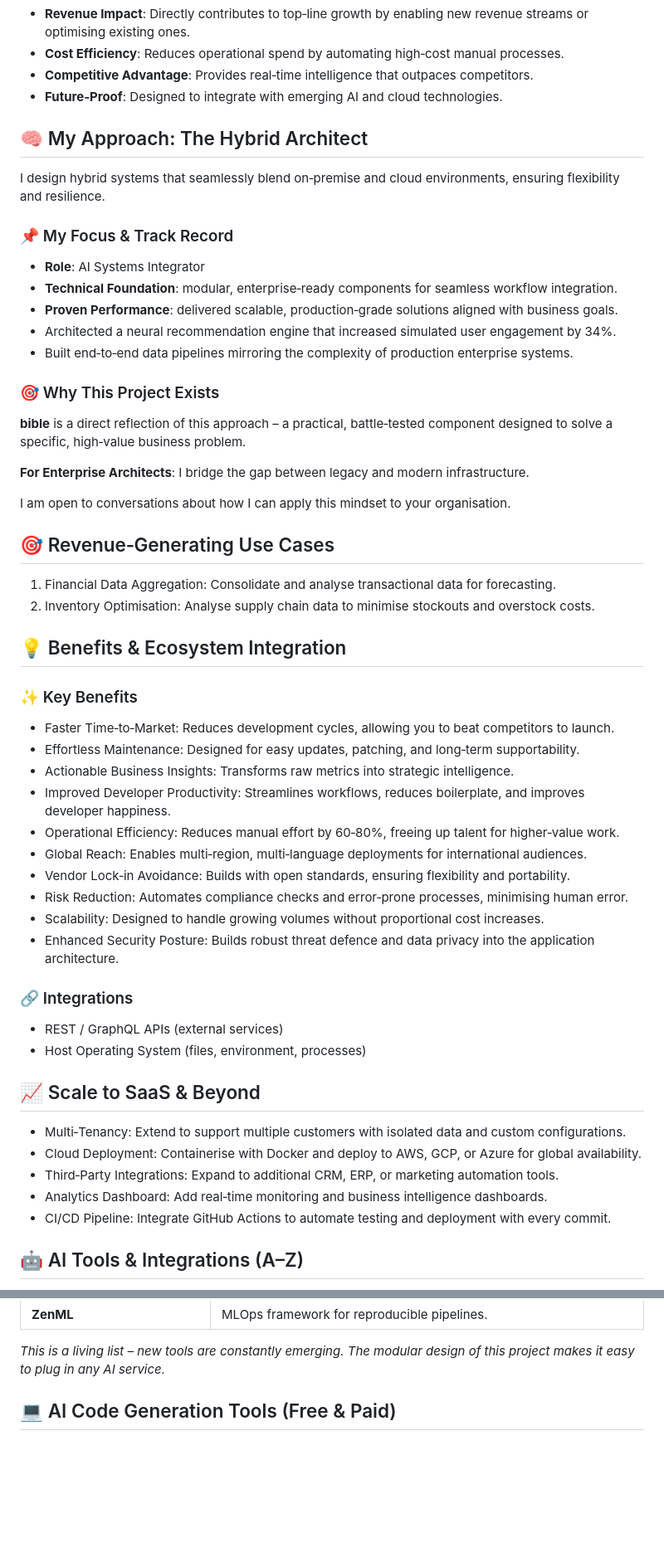
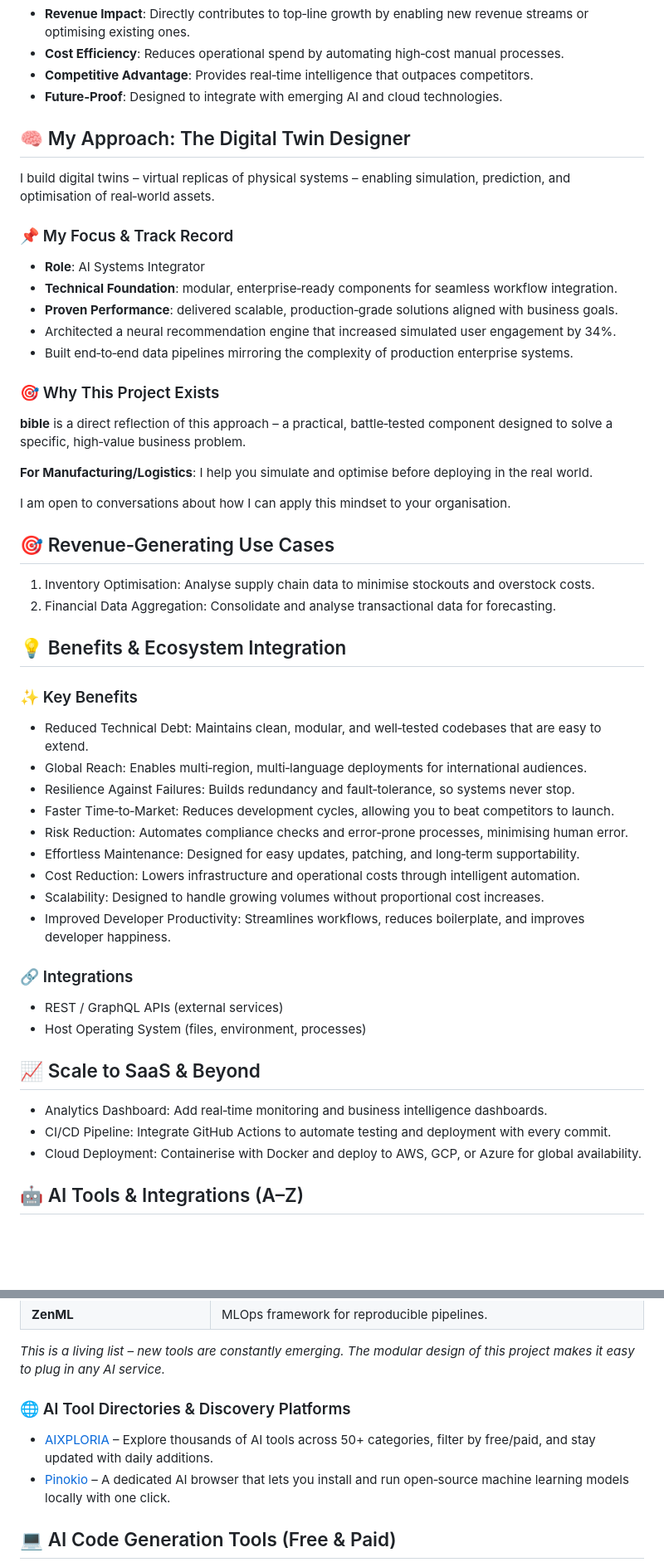
Before and after one commit to petemits/bible, a Markdown page: README.md, 2 parts joined by grey strips. Shown at 83% size. Drawn GitHub-style; blank space fills up the shorter version.

```diff
--- a/README.md
+++ b/README.md
@@ -24,9 +44,9 @@ MULTI-DOCUMENT REAL-TIME CONVERSATION SYSTEM
 - **Competitive Advantage**: Provides real‑time intelligence that outpaces competitors.
 - **Future‑Proof**: Designed to integrate with emerging AI and cloud technologies.
 
-## 🧠 My Approach: The Hybrid Architect
+## 🧠 My Approach: The Digital Twin Designer
 
-I design hybrid systems that seamlessly blend on‑premise and cloud environments, ensuring flexibility and resilience.
+I build digital twins – virtual replicas of physical systems – enabling simulation, prediction, and optimisation of real‑world assets.
 
 ### 📌 My Focus & Track Record
 - **Role**: AI Systems Integrator
@@ -38,27 +58,26 @@ I design hybrid systems that seamlessly blend on‑premise and cloud environment
 ### 🎯 Why This Project Exists
 **bible** is a direct reflection of this approach – a practical, battle‑tested component designed to solve a specific, high‑value business problem.
 
-**For Enterprise Architects**: I bridge the gap between legacy and modern infrastructure.
+**For Manufacturing/Logistics**: I help you simulate and optimise before deploying in the real world.
 
 I am open to conversations about how I can apply this mindset to your organisation.
 ## 🎯 Revenue‑Generating Use Cases
 
-1. Financial Data Aggregation: Consolidate and analyse transactional data for forecasting.
-2. Inventory Optimisation: Analyse supply chain data to minimise stockouts and overstock costs.
+1. Inventory Optimisation: Analyse supply chain data to minimise stockouts and overstock costs.
+2. Financial Data Aggregation: Consolidate and analyse transactional data for forecasting.
 
 ## 💡 Benefits & Ecosystem Integration
 
 ### ✨ Key Benefits
+- Reduced Technical Debt: Maintains clean, modular, and well‑tested codebases that are easy to extend.
+- Global Reach: Enables multi‑region, multi‑language deployments for international audiences.
+- Resilience Against Failures: Builds redundancy and fault‑tolerance, so systems never stop.
 - Faster Time‑to‑Market: Reduces development cycles, allowing you to beat competitors to launch.
+- Risk Reduction: Automates compliance checks and error‑prone processes, minimising human error.
 - Effortless Maintenance: Designed for easy updates, patching, and long‑term supportability.
-- Actionable Business Insights: Transforms raw metrics into strategic intelligence.
+- Cost Reduction: Lowers infrastructure and operational costs through intelligent automation.
+- Scalability: Designed to handle growing volumes without proportional cost increases.
 - Improved Developer Productivity: Streamlines workflows, reduces boilerplate, and improves developer happiness.
-- Operational Efficiency: Reduces manual effort by 60‑80%, freeing up talent for higher‑value work.
-- Global Reach: Enables multi‑region, multi‑language deployments for international audiences.
-- Vendor Lock‑in Avoidance: Builds with open standards, ensuring flexibility and portability.
-- Risk Reduction: Automates compliance checks and error‑prone processes, minimising human error.
-- Scalability: Designed to handle growing volumes without proportional cost increases.
-- Enhanced Security Posture: Builds robust threat defence and data privacy into the application architecture.
 
 ### 🔗 Integrations
 - REST / GraphQL APIs (external services)
@@ -66,11 +85,9 @@ I am open to conversations about how I can apply this mindset to your organisati
 
 ## 📈 Scale to SaaS & Beyond
 
-- Multi‑Tenancy: Extend to support multiple customers with isolated data and custom configurations.
-- Cloud Deployment: Containerise with Docker and deploy to AWS, GCP, or Azure for global availability.
-- Third‑Party Integrations: Expand to additional CRM, ERP, or marketing automation tools.
 - Analytics Dashboard: Add real‑time monitoring and business intelligence dashboards.
 - CI/CD Pipeline: Integrate GitHub Actions to automate testing and deployment with every commit.
+- Cloud Deployment: Containerise with Docker and deploy to AWS, GCP, or Azure for global availability.
 
 ## 🤖 AI Tools & Integrations (A–Z)
 
@@ -131,6 +149,10 @@ This project is designed to integrate seamlessly with a wide range of AI tools a
 | **ZenML** | MLOps framework for reproducible pipelines. |
 
 *This is a living list – new tools are constantly emerging. The modular design of this project makes it easy to plug in any AI service.*
+
+### 🌐 AI Tool Directories & Discovery Platforms
+- [AIXPLORIA](https://www.aixploria.com/en/) – Explore thousands of AI tools across 50+ categories, filter by free/paid, and stay updated with daily additions.
+- [Pinokio](https://pinokio.computer/) – A dedicated AI browser that lets you install and run open‑source machine learning models locally with one click.
 ## 💻 AI Code Generation Tools (Free & Paid)
 
 To accelerate development, you can integrate these AI tools for code generation, autocompletion, and documentation. Pricing models are noted below.
```
Also changed, not shown: other parts of README.md (+22 -1 lines).
